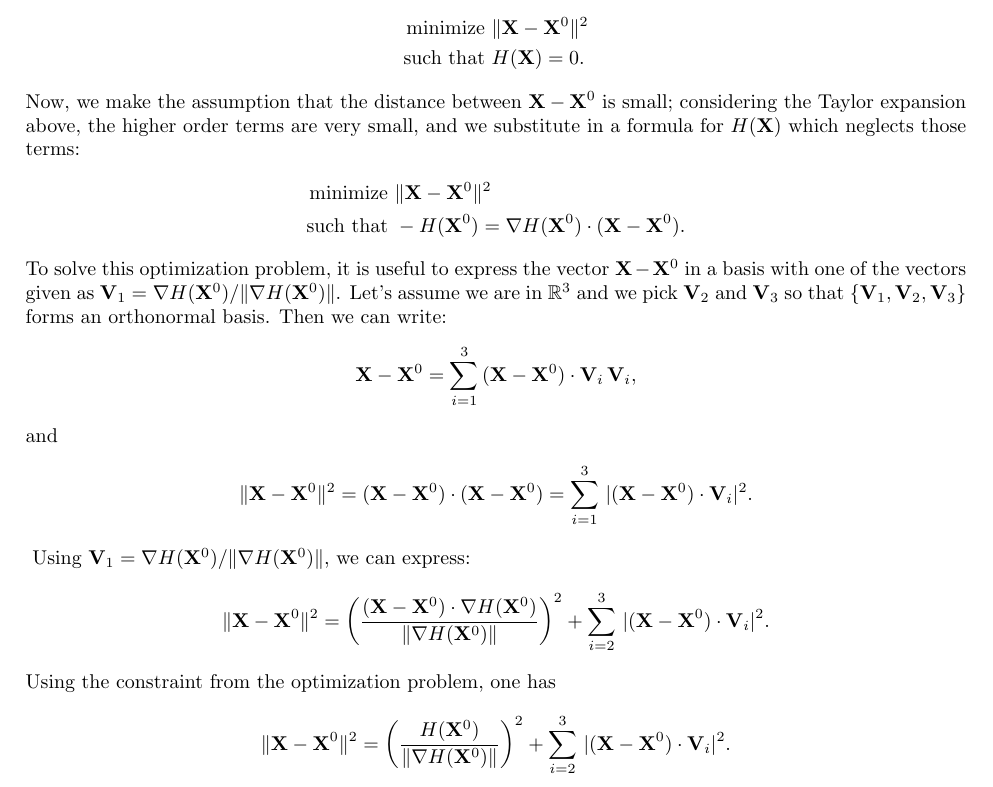
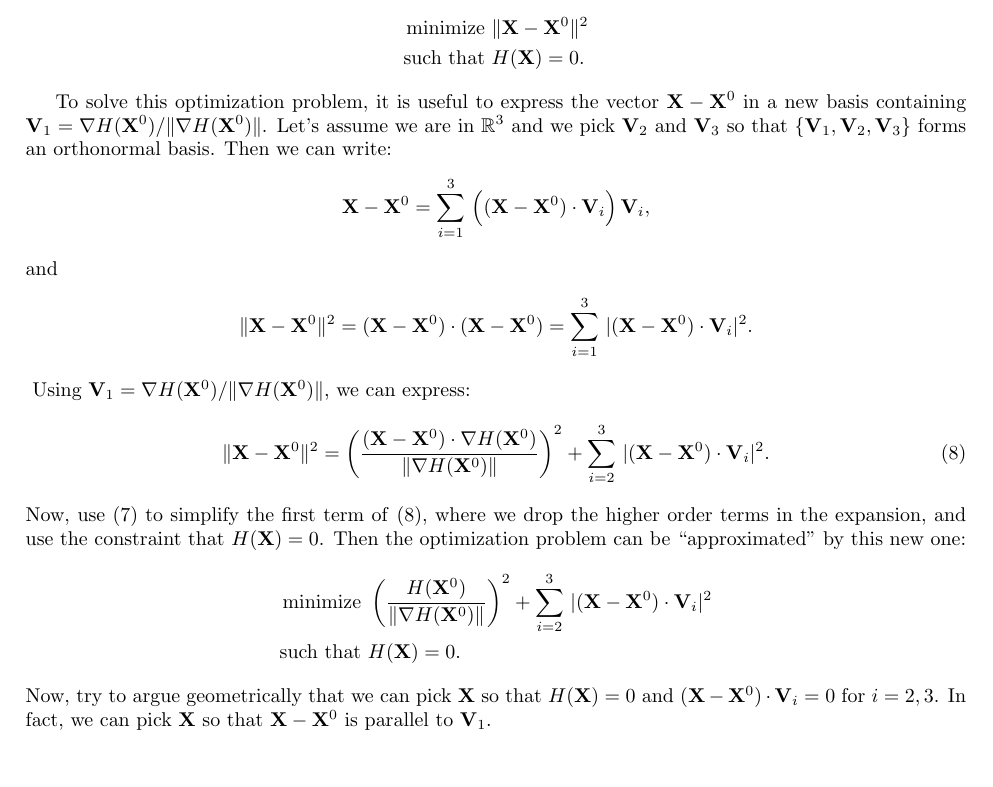
Before and after one commit to ModelingSimulation/undergraduateClass, a LaTeX document (notes_MATH395.tex): part of page 4 of 4, cut so that both start at the same text, the shorter picture padded with empty space. Compiled offline with pdfLaTeX.

Commit message:
updating notes

```diff
--- a/notes_MATH395.tex
+++ b/notes_MATH395.tex
@@ -119,26 +120,25 @@ We can equivalently minimize the squared distance $\|{\bf X} - {\bf X}^0\|^2$, w
 \text{minimize } &\|{\bf X} - {\bf X}^0\|^2 \\
 \text{such that } &H({\bf X}) = 0.
 \end{align*}
-Now, we make the assumption that the distance between ${\bf X} - {\bf X}^0$ is small; considering the Taylor expansion above, the higher order terms are very small, and we substitute in a formula for $H({\bf X})$ which neglects those terms:
+
+To solve this optimization problem, it is useful to express the vector ${\bf X} - {\bf X}^0$ in a new basis containing ${\bf V}_1 = \nabla H({\bf X}^0) / \|  \nabla H({\bf X}^0) \|$.  Let's assume we are in $\mathbb{R}^3$ and we pick ${\bf V}_2$ and ${\bf V}_3$ so that $\{ {\bf V}_1,  {\bf V}_2,  {\bf V}_3 \}$ forms an orthonormal basis.  Then we can write:
 \begin{align*}
-\text{minimize } &\|{\bf X} - {\bf X}^0\|^2 \\
-\text{such that } &-H({\bf X}^0) = \nabla H({\bf X}^0) \cdot ({\bf X} - {\bf X}^0).
-\end{align*}
-To solve this optimization problem, it is useful to express the vector ${\bf X} - {\bf X}^0$ in a basis with one of the vectors given as ${\bf V}_1 = \nabla H({\bf X}^0) / \|  \nabla H({\bf X}^0) \|$.  Let's assume we are in $\mathbb{R}^3$ and we pick ${\bf V}_2$ and ${\bf V}_3$ so that $\{ {\bf V}_1,  {\bf V}_2,  {\bf V}_3 \}$ forms an orthonormal basis.  Then we can write:
-\begin{align*}
-{\bf X} - {\bf X}^0 = \sum_{i=1}^3 \, ({\bf X} - {\bf X}^0) \cdot {\bf V}_i \, {\bf V}_i,
+{\bf X} - {\bf X}^0 = \sum_{i=1}^3 \, \Big(({\bf X} - {\bf X}^0) \cdot {\bf V}_i \Big) \, {\bf V}_i,
 \end{align*}
 and
 \textbf{\begin{align*}
 \|{\bf X} - {\bf X}^0\|^2 = ({\bf X} - {\bf X}^0) \cdot ({\bf X} - {\bf X}^0) = \sum_{i=1}^3 \, |({\bf X} - {\bf X}^0) \cdot {\bf V}_i|^2.
 \end{align*} }
 Using ${\bf V}_1 = \nabla H({\bf X}^0) / \|  \nabla H({\bf X}^0) \|$, we can express:
+\begin{align}
+\label{eq:te2}
+\|{\bf X} - {\bf X}^0\|^2 = \left(\frac{({\bf X} - {\bf X}^0) \cdot \nabla H({\bf X}^0)}{\|  \nabla H({\bf X}^0) \|} \right)^2 +  \sum_{i=2}^3 \, |({\bf X} - {\bf X}^0) \cdot {\bf V}_i|^2.
+\end{align}
+Now, use \eqref{eq:te1} to simplify the first term of \eqref{eq:te2}, where we drop the higher order terms in the expansion, and use the constraint that $H({\bf X}) = 0$.  Then the optimization problem can be ``approximated'' by this new one:
 \begin{align*}
-\|{\bf X} - {\bf X}^0\|^2 = \left(\frac{({\bf X} - {\bf X}^0) \cdot \nabla H({\bf X}^0)}{\|  \nabla H({\bf X}^0) \|} \right)^2 +  \sum_{i=2}^3 \, |({\bf X} - {\bf X}^0) \cdot {\bf V}_i|^2.
+\text{minimize }&\left(\frac{H({\bf X}^0)}{\|  \nabla H({\bf X}^0) \|}\right)^2 +  \sum_{i=2}^3 \, |({\bf X} - {\bf X}^0) \cdot {\bf V}_i|^2 \\
+\text{such that }&H({\bf X}) = 0.
 \end{align*}
-Using the constraint from the optimization problem, one has
-\begin{align*}
-\|{\bf X} - {\bf X}^0\|^2 = \left(\frac{H({\bf X}^0)}{\|  \nabla H({\bf X}^0) \|}\right)^2 +  \sum_{i=2}^3 \, |({\bf X} - {\bf X}^0) \cdot {\bf V}_i|^2.
-\end{align*}
+Now, try to argue geometrically that we can pick ${\bf X}$ so that $H({\bf X}) = 0$ and $({\bf X} - {\bf X}^0) \cdot {\bf V}_i = 0$ for $i = 2, 3$.  In fact, we can pick ${\bf X}$ so that ${\bf X} - {\bf X}^0$ is parallel to ${\bf V}_1$.
 
 \end{document}
```
Also changed, not shown: notes_MATH395.pdf, notes_MATH395.tex (7 more changed lines).
